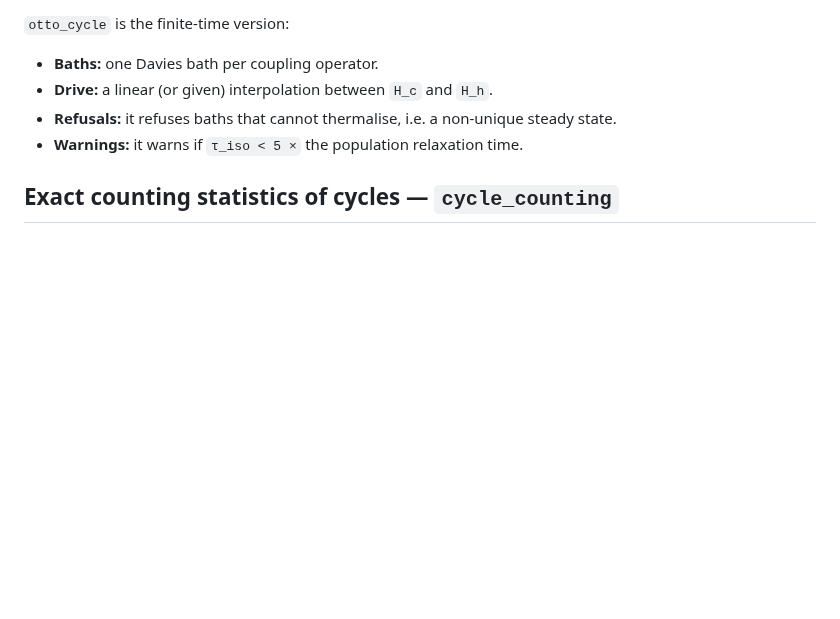
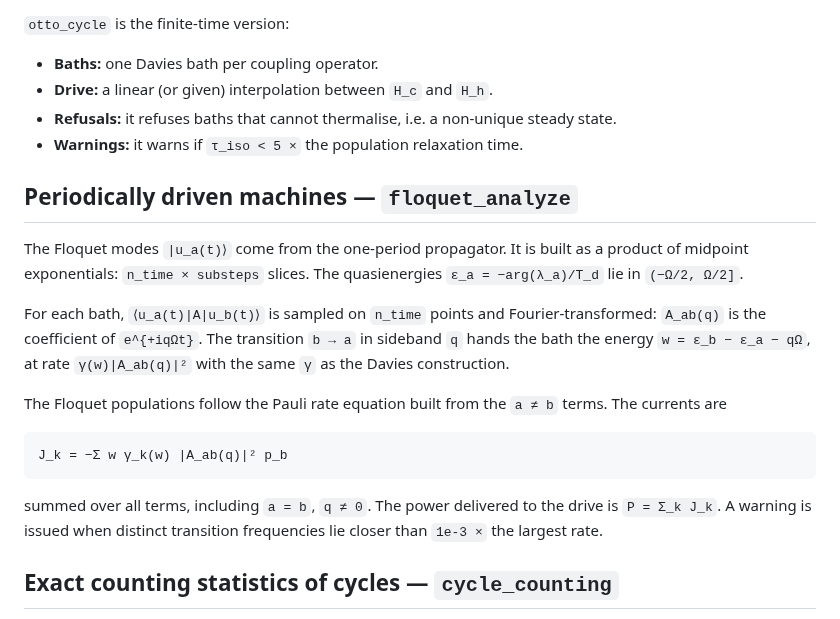
Before and after one commit to VivekKhanna0/Qthermo, a Markdown page: docs/physics.md, the part around the change. GitHub-like rendering; blank space fills up the shorter version.

```diff
--- a/docs/physics.md
+++ b/docs/physics.md
@@ -243,6 +243,27 @@ reports `T σ`.
   steady state.
 - **Warnings:** it warns if `τ_iso < 5 ×` the population relaxation time.
 
+## Periodically driven machines — `floquet_analyze`
+
+The Floquet modes `|u_a(t)⟩` come from the one-period propagator. It is built
+as a product of midpoint exponentials: `n_time × substeps` slices. The
+quasienergies `ε_a = −arg(λ_a)/T_d` lie in `(−Ω/2, Ω/2]`.
+
+For each bath, `⟨u_a(t)|A|u_b(t)⟩` is sampled on `n_time` points and
+Fourier-transformed: `A_ab(q)` is the coefficient of `e^{+iqΩt}`. The
+transition `b → a` in sideband `q` hands the bath the energy
+`w = ε_b − ε_a − qΩ`, at rate `γ(w)|A_ab(q)|²` with the same `γ` as the
+Davies construction.
+
+The Floquet populations follow the Pauli rate equation built from the `a ≠ b`
+terms. The currents are
+
+    J_k = −Σ w γ_k(w) |A_ab(q)|² p_b
+
+summed over all terms, including `a = b`, `q ≠ 0`. The power delivered to the
+drive is `P = Σ_k J_k`. A warning is issued when distinct transition
+frequencies lie closer than `1e-3 ×` the largest rate.
+
 ## Exact counting statistics of cycles — `cycle_counting`
 
 Each jump operator `L_j` of a counted stroke gets a weight `ν_j`: `+1` if it
```
Also changed, not shown: README.md (+16 -2 lines), examples/figures/driven_machine.png (added), 5 other files.
